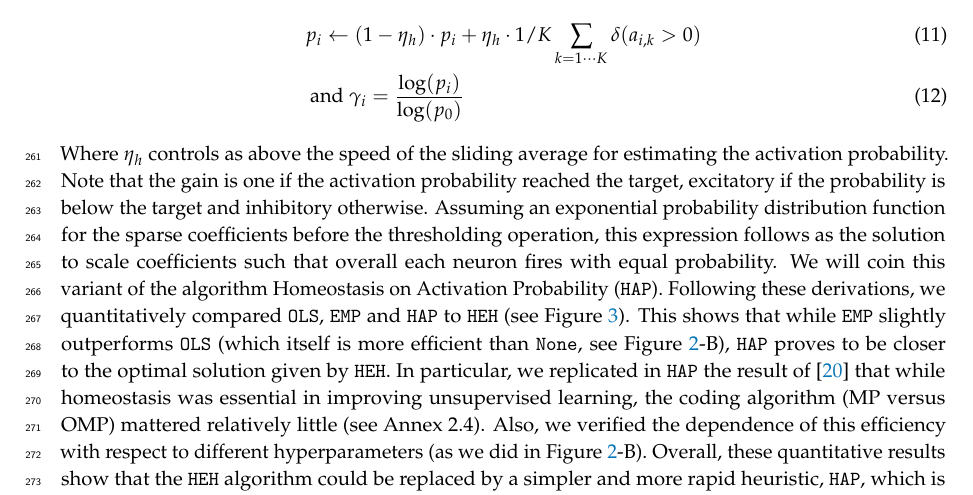
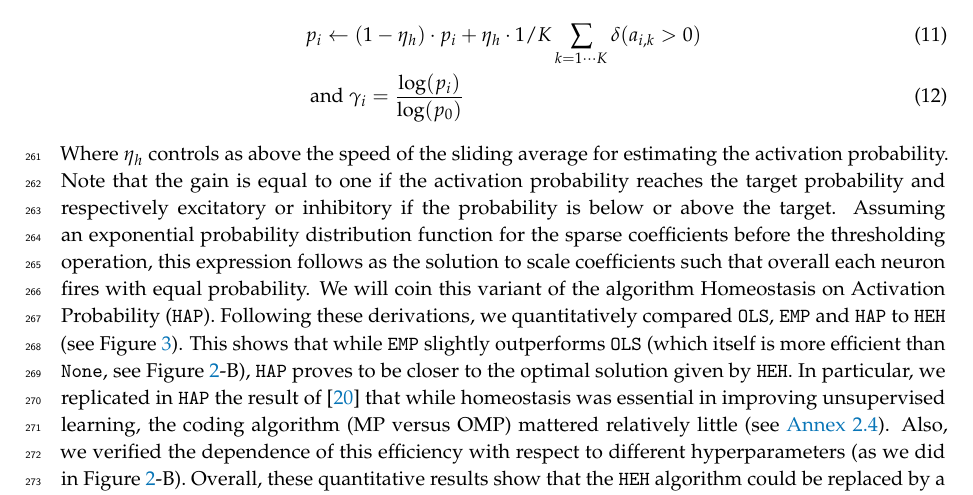
Before and after one commit to SpikeAI/HULK, a LaTeX paper (hulk.tex): part of page 9 of 12, cut so that both start at the same text. Compiled offline with pdfLaTeX.

Commit message:
MDPI submisssion 2019-06-28_MDPI

```diff
--- a/hulk.tex
+++ b/hulk.tex
@@ -516,11 +516,11 @@ A simpler approach is to compute the change of modulation gain that would be nec
 &p_i \leftarrow (1- \eta_h ) \cdot p_i + \eta_h \cdot 1/K\sum_{k=1\cdots K} \delta(a_{i, k} > 0) \\ &\textrm{ and }
 \gamma_i = \frac{\log(p_i)}{\log(p_0)}
 \end{align}%
-Where $\eta_h$ controls as above the speed of the sliding average for estimating the activation probability. Note that the gain is one if the activation probability reached the target, excitatory if the probability is below the target and inhibitory otherwise. Assuming an exponential probability distribution function for the sparse coefficients before the thresholding operation, this expression follows as the solution to scale coefficients such that overall each neuron fires with equal probability. We will coin this variant of the algorithm Homeostasis on Activation Probability (\texttt{HAP}). % derivation p.56N de 2018-01-09 HULK + 2019-04-24 HULK reborn
+Where $\eta_h$ controls as above the speed of the sliding average for estimating the activation probability. Note that the gain is equal to one if the activation probability reaches the target probability and respectively excitatory or inhibitory if the probability is below or above the target. Assuming an exponential probability distribution function for the sparse coefficients before the thresholding operation, this expression follows as the solution to scale coefficients such that overall each neuron fires with equal probability. We will coin this variant of the algorithm Homeostasis on Activation Probability (\texttt{HAP}). % derivation p.56N de 2018-01-09 HULK + 2019-04-24 HULK reborn
 %\subsection{Approximate homeostasis yields similar performance}
 Following these derivations, we quantitatively compared \texttt{OLS}, \texttt{EMP} and \texttt{HAP} to \texttt{HEH} (see~\seeFig{HAP}). This shows that while \texttt{EMP} slightly outperforms \texttt{OLS} (which itself is more efficient than \texttt{None}, see~\seeFig{HEH}-B), \texttt{HAP} proves to be closer to the optimal solution given by \texttt{HEH}. %
 % effect of coding algorithm
-In particular, we replicated in \texttt{HAP} the result of~\cite{Sandin17} that while homeostasis was essential in improving unsupervised learning, the coding algorithm (MP versus OMP) mattered relatively little (see Annex 2.4). Also, we verified the dependence of this efficiency with respect to different hyperparameters (as we did in~\seeFig{HEH}-B). %
+In particular, we replicated in \texttt{HAP} the result of~\cite{Sandin17} that while homeostasis was essential in improving unsupervised learning, the coding algorithm (MP versus OMP) mattered relatively little (see \href{https://spikeai.github.io/HULK/#Testing-different-algorithms}{Annex 2.4}). Also, we verified the dependence of this efficiency with respect to different hyperparameters (as we did in~\seeFig{HEH}-B). %
 Overall, these quantitative results show that the~\texttt{HEH} algorithm could be replaced by a simpler and more rapid heuristic, \texttt{HAP}, which is based on activation probability. This would generate similar efficiency for the coding of patches from natural images.
 %-----------------------------------------------------------------%
 \section{Discussion and conclusion}\label{discussion-et-conclusion}
```
Also changed, not shown: figure_HAP.pdf, figure_HEH.pdf, figure_map.pdf, hulk.tex (6 more changed lines).
